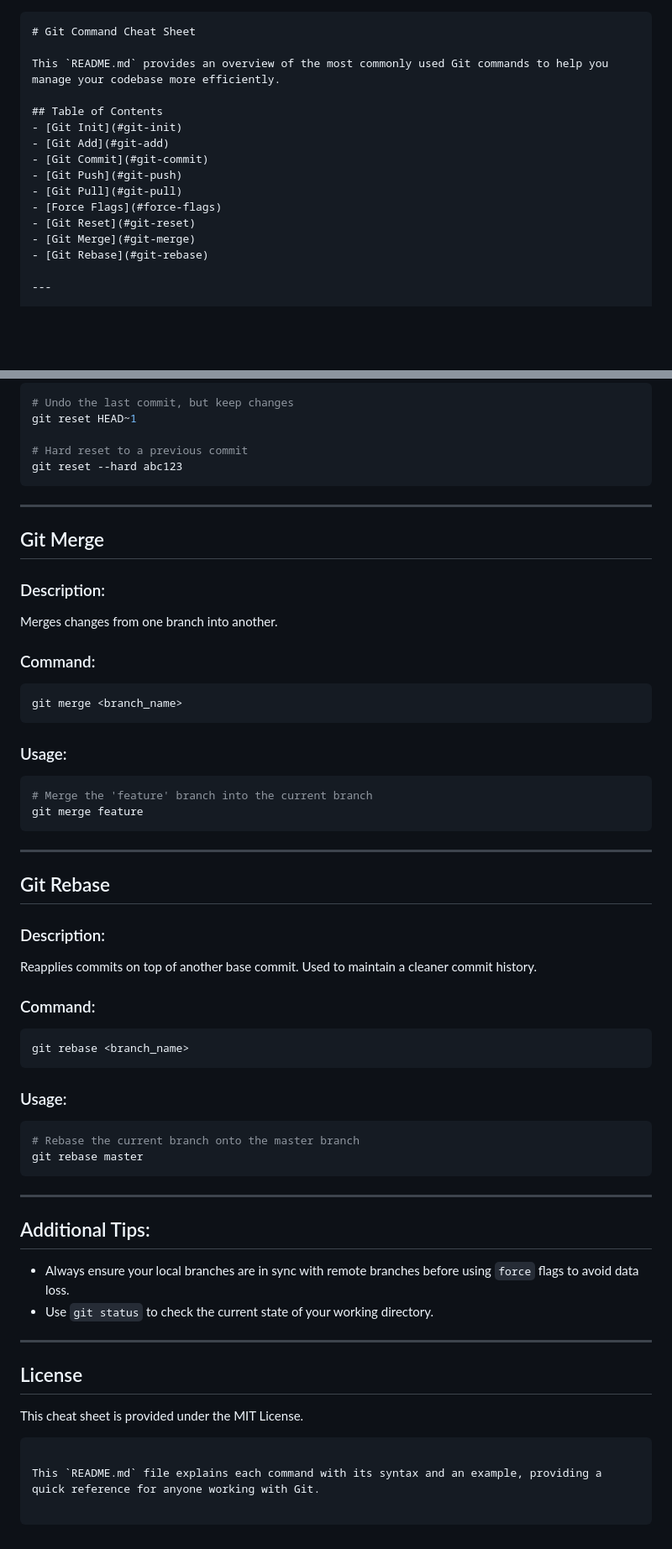
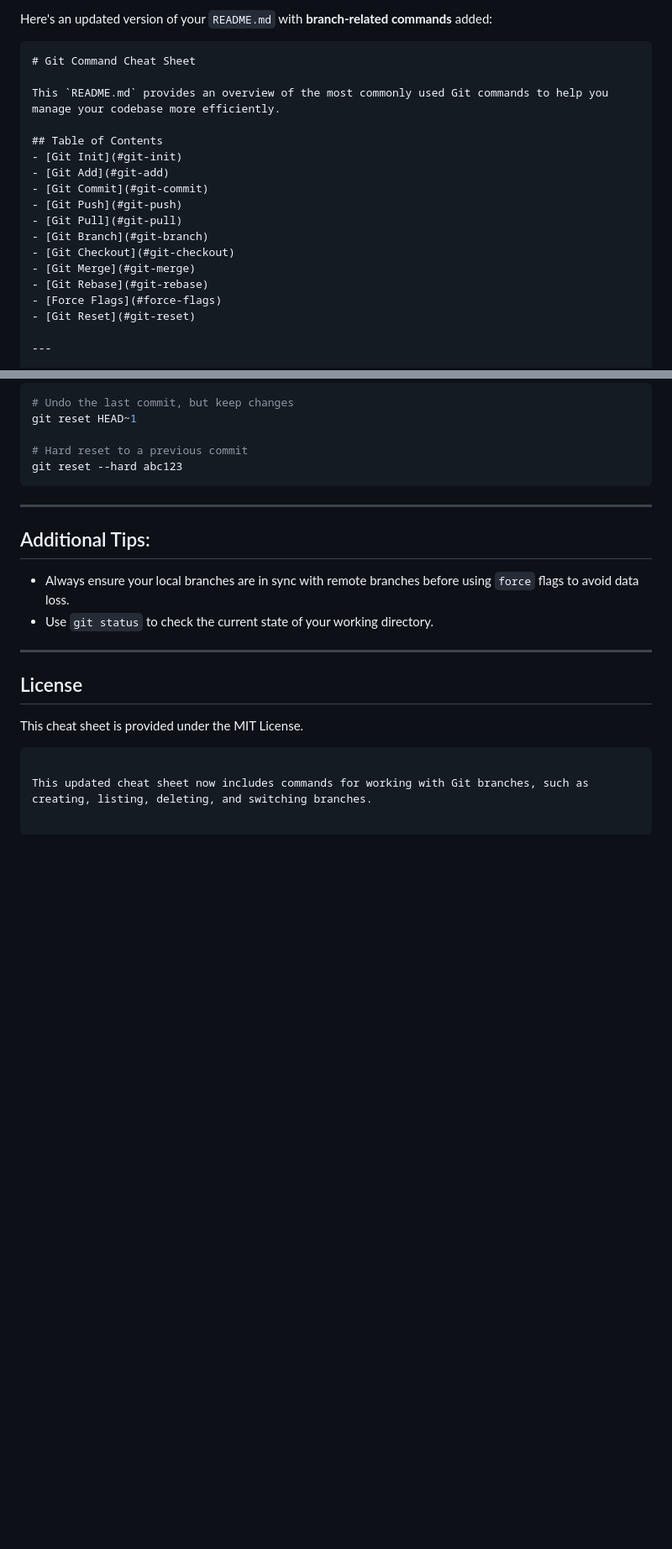
Before and after one commit to s2seweis/Git, a Markdown page: README.md, 2 parts joined by grey strips. Shown: that part at 84% size. GitHub-like rendering; blank space fills up the shorter version.

````diff
--- a/README.md
+++ b/README.md
@@ -1,3 +1,5 @@
+Here's an updated version of your `README.md` with **branch-related commands** added:
+
 ```markdown
 # Git Command Cheat Sheet
 
@@ -9,10 +11,12 @@ This `README.md` provides an overview of the most commonly used Git commands to
 - [Git Commit](#git-commit)
 - [Git Push](#git-push)
 - [Git Pull](#git-pull)
+- [Git Branch](#git-branch)
+- [Git Checkout](#git-checkout)
+- [Git Merge](#git-merge)
+- [Git Rebase](#git-rebase)
 - [Force Flags](#force-flags)
 - [Git Reset](#git-reset)
-- [Git Merge](#git-merge)
-- [Git Rebase](#git-rebase)
 
 ---
 
@@ -140,38 +218,6 @@ git reset --hard abc123
 
 ---
 
-## Git Merge
-### Description:
-Merges changes from one branch into another.
-
-### Command:
-```bash
-git merge <branch_name>
-```
-### Usage:
-```bash
-# Merge the 'feature' branch into the current branch
-git merge feature
-```
-
----
-
-## Git Rebase
-### Description:
-Reapplies commits on top of another base commit. Used to maintain a cleaner commit history.
-
-### Command:
-```bash
-git rebase <branch_name>
-```
-### Usage:
-```bash
-# Rebase the current branch onto the master branch
-git rebase master
-```
-
----
-
 ## Additional Tips:
 - Always ensure your local branches are in sync with remote branches before using `force` flags to avoid data loss.
 - Use `git status` to check the current state of your working directory.
@@ -182,4 +228,4 @@ git rebase master
 This cheat sheet is provided under the MIT License.
 ```
 
-This `README.md` file explains each command with its syntax and an example, providing a quick reference for anyone working with Git.
+This updated cheat sheet now includes commands for working with Git branches, such as creating, listing, deleting, and switching branches.
````
Also changed, not shown: other parts of README.md (+74 -0 lines).
